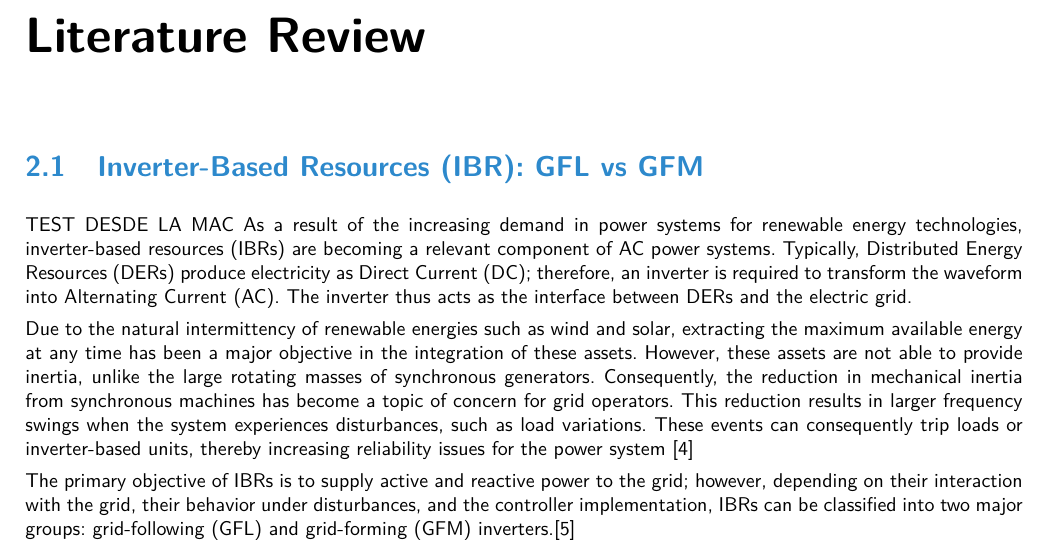
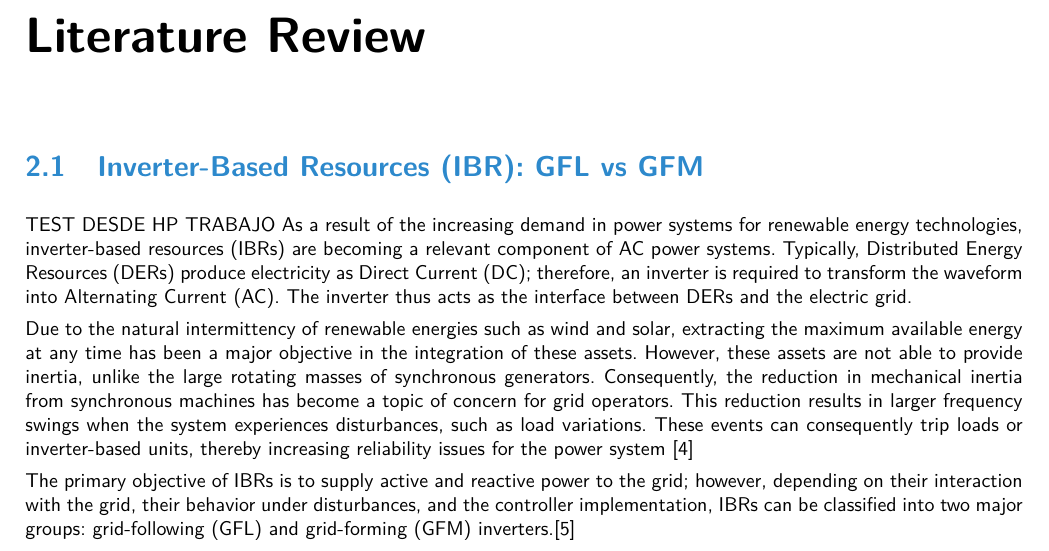
Before and after one commit to marioataveraleon/Thesis, a LaTeX thesis (thesis.tex, which reads TeXFiles/030_Hintergrund.tex): part of page 8 of 22, cut so that both start at the same text. Compiled offline with pdfLaTeX.

Commit message:
Test desde HP Trabajo

```diff
--- a/TeXFiles/030_Hintergrund.tex
+++ b/TeXFiles/030_Hintergrund.tex
@@ -4,7 +4,7 @@
 
 \section{Inverter-Based Resources (IBR): GFL vs GFM}
 
-TEST DESDE LA MAC
+TEST DESDE HP TRABAJO
 As a result of the increasing demand in power systems for renewable energy technologies, inverter-based resources (IBRs) are becoming a relevant component of AC power systems. Typically, Distributed Energy Resources (DERs) produce electricity as Direct Current (DC); therefore, an inverter is required to transform the waveform into Alternating Current (AC). The inverter thus acts as the interface between DERs and the electric grid.
 
 Due to the natural intermittency of renewable energies such as wind and solar, extracting the maximum available energy at any time has been a major objective in the integration of these assets. However, these assets are not able to provide inertia, unlike the large rotating masses of synchronous generators. Consequently, the reduction in mechanical inertia from synchronous machines has become a topic of concern for grid operators. This reduction results in larger frequency swings when the system experiences disturbances, such as load variations. These events can consequently trip loads or inverter-based units, thereby increasing reliability issues for the power system \cite{8586162}
```
